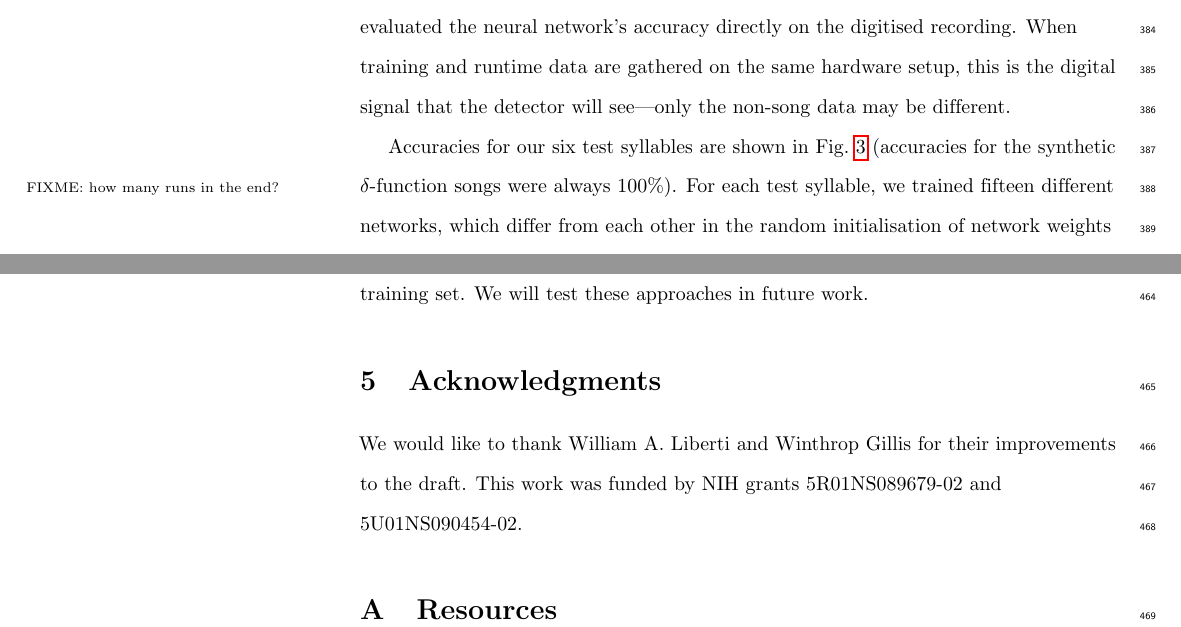
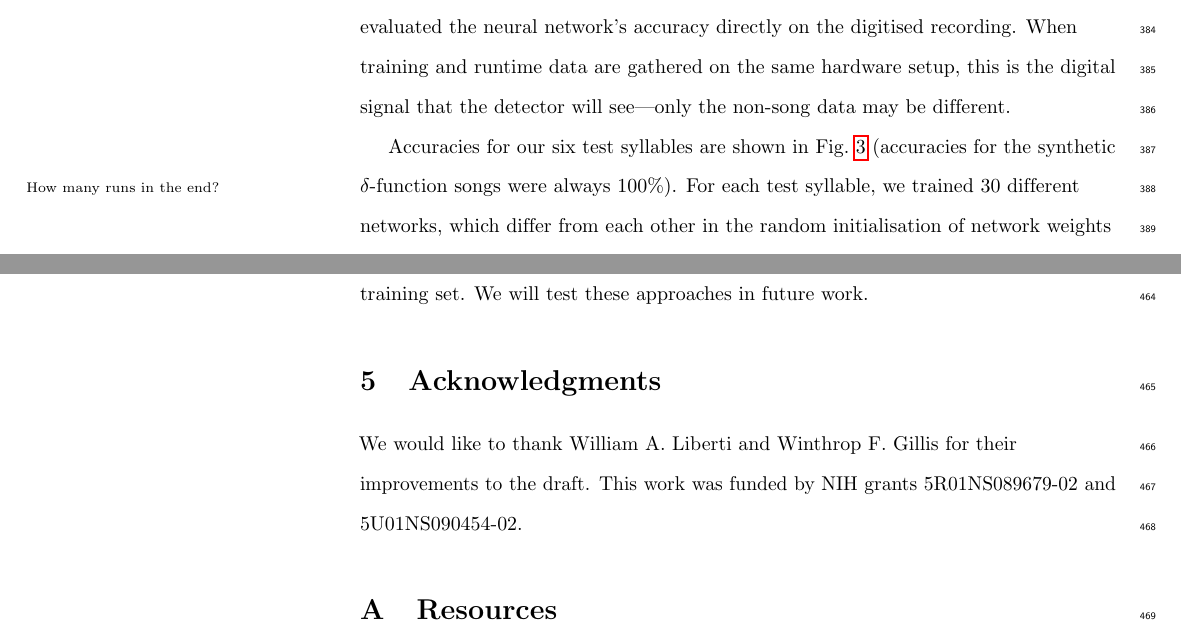
Before and after one commit to bwpearre/paper-2016-syllable-detector, a LaTeX paper (main.tex): two parts of pages 16 and 21 of 23, joined at a grey line, cut so that both start at the same text. Compiled offline with pdfLaTeX.

Commit message:
More accuracy trials.  Incremental update just for the benefit of the proof-readers...

```diff
--- a/main.tex
+++ b/main.tex
@@ -937,7 +937,7 @@ that the detector will see---only the non-song data may be different.
 Accuracies for our six test syllables are shown in
 \fig{fig:accuracies} (accuracies for the synthetic $\delta$-function
 songs were always 100\%).  For each test syllable, we trained
-fifteen\marginpar{FIXME: how many runs in the end?} different
+30\marginpar{How many runs in the end?} different
 networks, which differ from each other in the random initialisation of
 network weights and on which random subset of our songs was used for
 training.  Each network's accuracy is shown as a single point in each
@@ -1120,7 +1120,7 @@ recognition region may be added to the training set.  We will test
 these approaches in future work.
 
 \section{Acknowledgments}
-We would like to thank William A.~Liberti and Winthrop Gillis for
+We would like to thank William A.~Liberti and Winthrop F.~Gillis for
 their improvements to the draft.  This work was funded by NIH grants
 5R01NS089679-02 and 5U01NS090454-02.
 
```
Also changed, not shown: Accuracies.eps, main.pdf.
